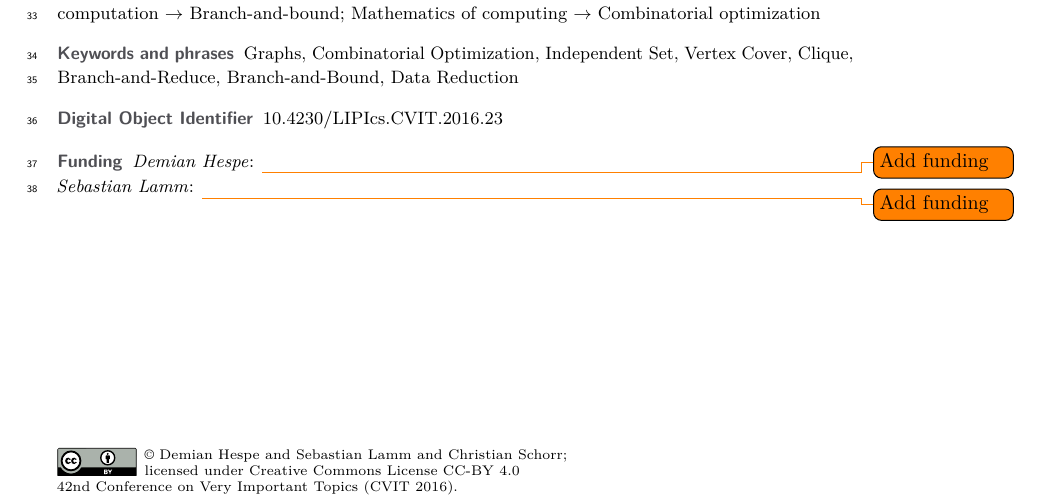
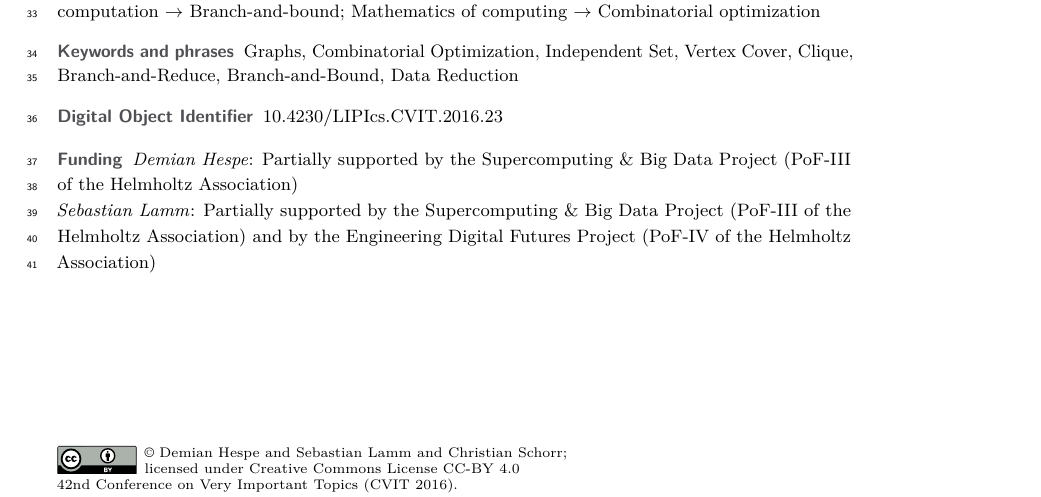
Before and after one commit to Hespian/CutBranching, a LaTeX paper (SEA_Paper/sea_branching.tex): part of page 1 of 21, cut so that both start at the same text. Compiled offline with pdfLaTeX.

Commit message:
Added funding.

```diff
--- a/SEA_Paper/sea_branching.tex
+++ b/SEA_Paper/sea_branching.tex
@@ -36,11 +36,10 @@
 
 \author{Demian Hespe}{Karlsruhe Institute of Technology, Institute for
   Theoretical Informatics,
-  Germany}{hespe@kit.edu}{https://orcid.org/0000-0001-6232-2951}{\todo{Add
-    funding}}
+  Germany}{hespe@kit.edu}{https://orcid.org/0000-0001-6232-2951}{Partially supported by the Supercomputing \& Big Data Project (PoF-III of the Helmholtz Association)}
 
 \author{Sebastian Lamm}{Karlsruhe Institute of Technology, Institute for
-  Theoretical Informatics, Germany}{lamm@kit.edu}{https://orcid.org/0000-0001-7828-921X}{\todo{Add funding}}
+  Theoretical Informatics, Germany}{lamm@kit.edu}{https://orcid.org/0000-0001-7828-921X}{Partially supported by the Supercomputing \& Big Data Project (PoF-III of the Helmholtz Association) and by the Engineering Digital Futures Project (PoF-IV of the Helmholtz Association)}
 
 \author{Christian Schorr}{Karlsruhe Institute of Technology, Institute for
   Theoretical Informatics, Germany}{christian.schorr@student.kit.edu}{}{}
```
